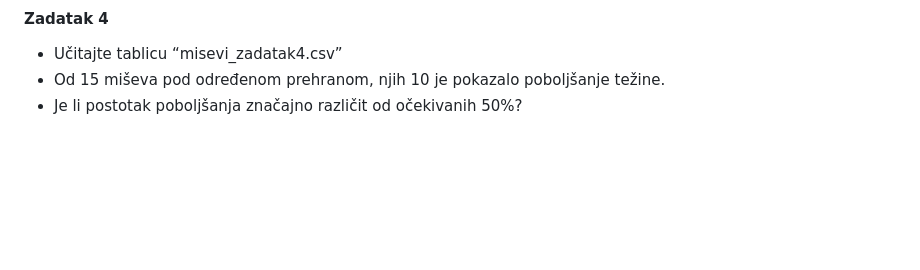
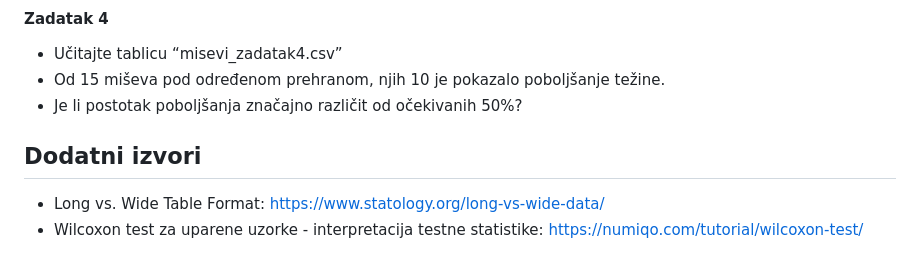
Before and after one commit to lucijakanjer/APUBI_2025_26, a Markdown page: 08_Neparametrijska_statistika/README.md, the part around the change. GitHub-like rendering; blank space fills up the shorter version.

```diff
--- a/08_Neparametrijska_statistika/README.md
+++ b/08_Neparametrijska_statistika/README.md
@@ -393,3 +393,8 @@ binom.test(biljke_pokus4$klijanci, biljke_pokus4$broj_sjemenki, p = biljke_pokus
 - Od 15 miševa pod određenom prehranom, njih 10 je pokazalo poboljšanje
   težine.
 - Je li postotak poboljšanja značajno različit od očekivanih 50%?
+
+## Dodatni izvori
+
+- Long vs. Wide Table Format: https://www.statology.org/long-vs-wide-data/
+- Wilcoxon test za uparene uzorke - interpretacija testne statistike: https://numiqo.com/tutorial/wilcoxon-test/
```
